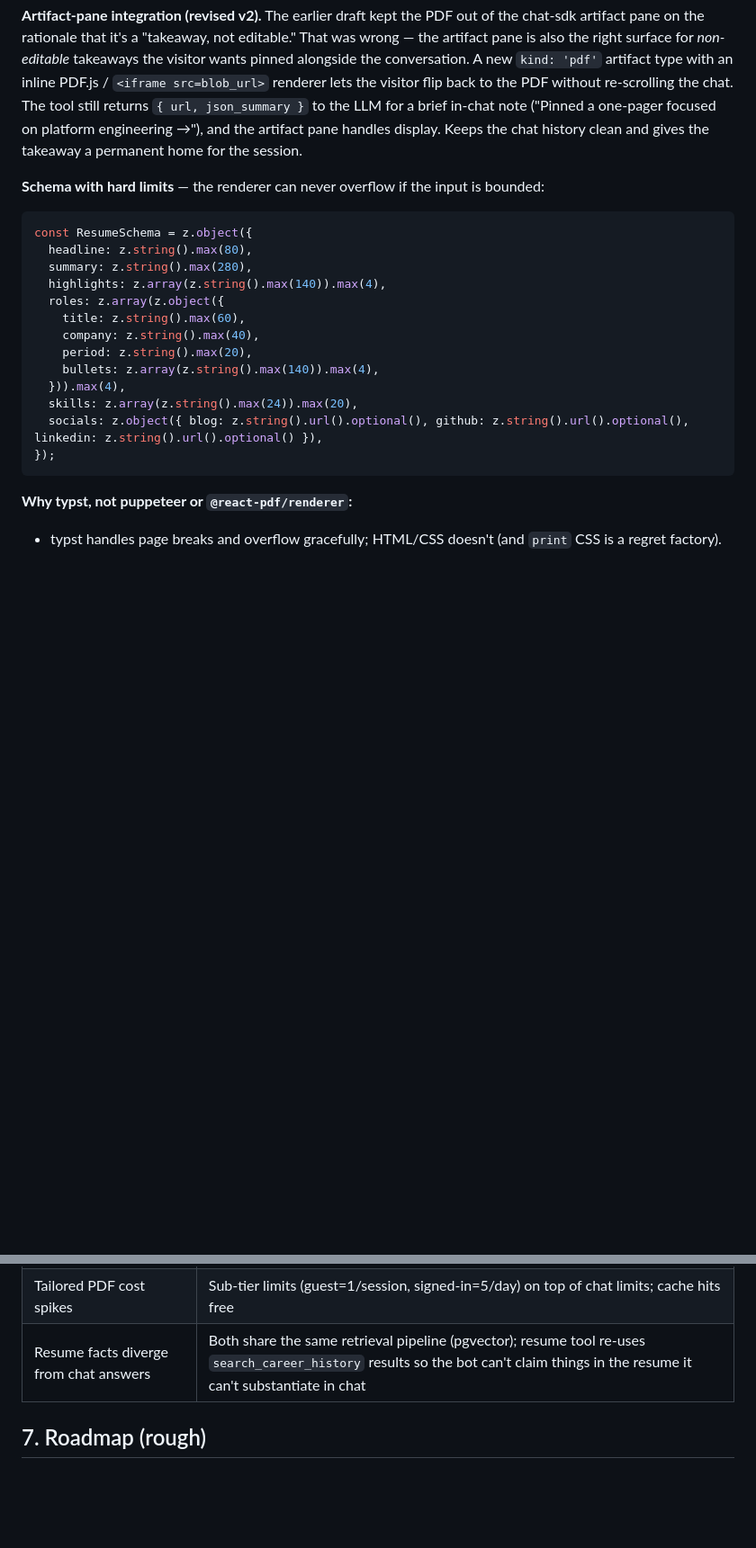
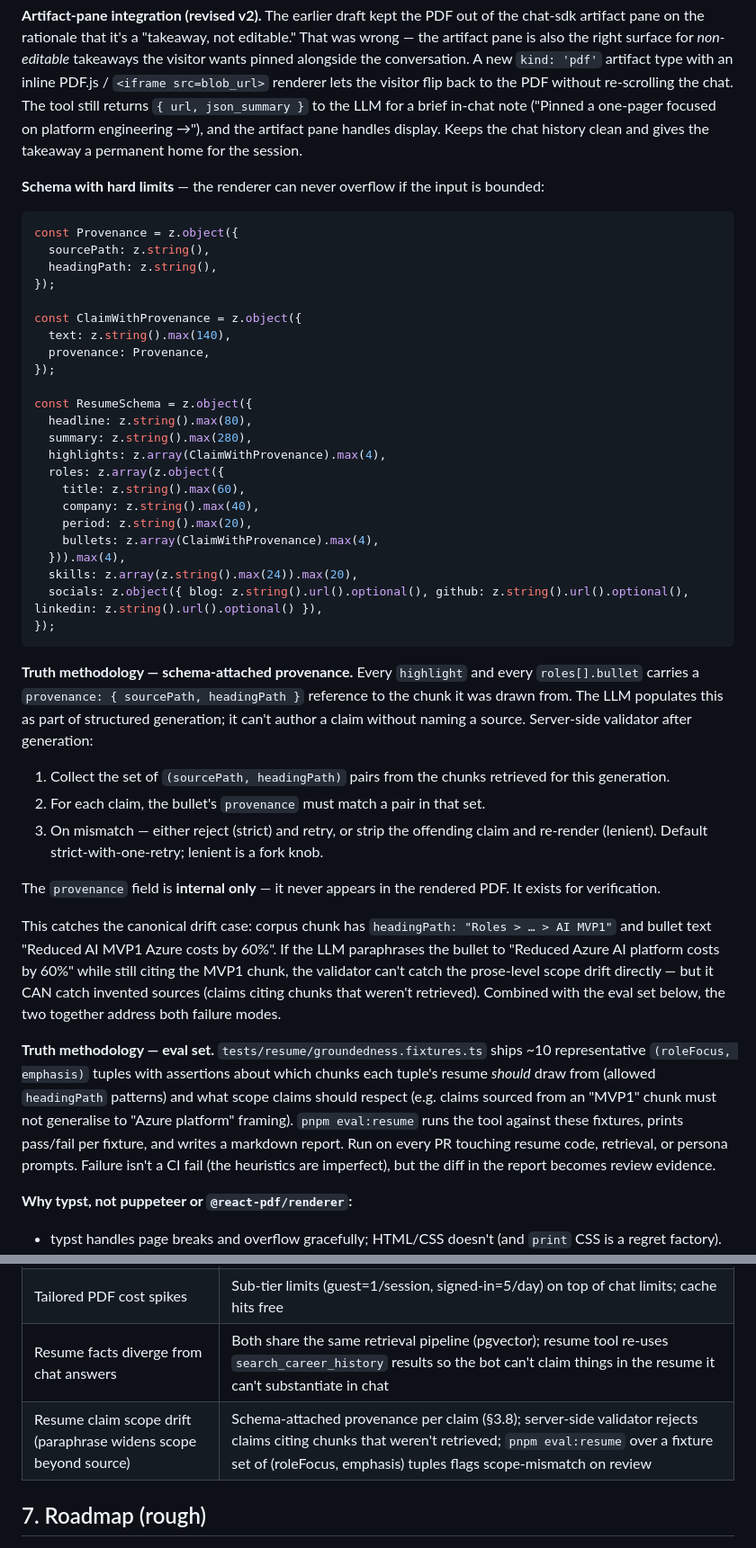
Before and after one commit to alexdarbyshire/cv-chat, a Markdown page: SPEC.md, 2 parts joined by grey strips. Shown at 90% size. GitHub-like rendering; blank space fills up the shorter version.

Commit message:
spec: resume truth methodology — provenance + eval set
§3.8 amendment: ResumeSchema gains schema-attached provenance per claim,
server-side validator rejects claims citing chunks that weren't retrieved,
and `pnpm eval:resume` over a fixture set of (roleFocus, emphasis) tuples
flags scope-mismatch on review.

Risk register row added: "Resume claim scope drift (paraphrase widens
scope beyond source)" with the two-layer mitigation.

Captures the canonical drift case Alex observed in prod: corpus chunk
"Roles > AI MVP1" generates bullet "Reduced Azure AI platform costs"
— same number, looser referent. Provenance catches invented sources;
eval set catches scope-paraphrase that passes the structural check.

Co-Authored-By: Claude Opus 4.7 (1M context) <noreply@anthropic.com>

````diff
--- a/SPEC.md
+++ b/SPEC.md
@@ -212,20 +212,42 @@ generate_tailored_resume(role_focus, emphasis[])  ← LLM-callable tool
 **Schema with hard limits** — the renderer can never overflow if the input is bounded:
 
 ```ts
+const Provenance = z.object({
+  sourcePath: z.string(),
+  headingPath: z.string(),
+});
+
+const ClaimWithProvenance = z.object({
+  text: z.string().max(140),
+  provenance: Provenance,
+});
+
 const ResumeSchema = z.object({
   headline: z.string().max(80),
   summary: z.string().max(280),
-  highlights: z.array(z.string().max(140)).max(4),
+  highlights: z.array(ClaimWithProvenance).max(4),
   roles: z.array(z.object({
     title: z.string().max(60),
     company: z.string().max(40),
     period: z.string().max(20),
-    bullets: z.array(z.string().max(140)).max(4),
+    bullets: z.array(ClaimWithProvenance).max(4),
   })).max(4),
   skills: z.array(z.string().max(24)).max(20),
   socials: z.object({ blog: z.string().url().optional(), github: z.string().url().optional(), linkedin: z.string().url().optional() }),
 });
 ```
+
+**Truth methodology — schema-attached provenance.** Every `highlight` and every `roles[].bullet` carries a `provenance: { sourcePath, headingPath }` reference to the chunk it was drawn from. The LLM populates this as part of structured generation; it can't author a claim without naming a source. Server-side validator after generation:
+
+1. Collect the set of `(sourcePath, headingPath)` pairs from the chunks retrieved for this generation.
+2. For each claim, the bullet's `provenance` must match a pair in that set.
+3. On mismatch — either reject (strict) and retry, or strip the offending claim and re-render (lenient). Default strict-with-one-retry; lenient is a fork knob.
+
+The `provenance` field is **internal only** — it never appears in the rendered PDF. It exists for verification.
+
+This catches the canonical drift case: corpus chunk has `headingPath: "Roles > … > AI MVP1"` and bullet text "Reduced AI MVP1 Azure costs by 60%". If the LLM paraphrases the bullet to "Reduced Azure AI platform costs by 60%" while still citing the MVP1 chunk, the validator can't catch the prose-level scope drift directly — but it CAN catch invented sources (claims citing chunks that weren't retrieved). Combined with the eval set below, the two together address both failure modes.
+
+**Truth methodology — eval set.** `tests/resume/groundedness.fixtures.ts` ships ~10 representative `(roleFocus, emphasis)` tuples with assertions about which chunks each tuple's resume *should* draw from (allowed `headingPath` patterns) and what scope claims should respect (e.g. claims sourced from an "MVP1" chunk must not generalise to "Azure platform" framing). `pnpm eval:resume` runs the tool against these fixtures, prints pass/fail per fixture, and writes a markdown report. Run on every PR touching resume code, retrieval, or persona prompts. Failure isn't a CI fail (the heuristics are imperfect), but the diff in the report becomes review evidence.
 
 **Why typst, not puppeteer or `@react-pdf/renderer`:**
 - typst handles page breaks and overflow gracefully; HTML/CSS doesn't (and `print` CSS is a regret factory).
@@ -336,6 +358,7 @@ CV_CHAT_SHOW_MODEL_PICKER=0  # 1 to expose the model picker in the UI (default h
 | Tailored PDF layout breakage | Schema-bounded content (Zod `.max()` per field) + typst's overflow-handling primitives + content-hash cached output + static-PDF fallback on render error |
 | Tailored PDF cost spikes | Sub-tier limits (guest=1/session, signed-in=5/day) on top of chat limits; cache hits free |
 | Resume facts diverge from chat answers | Both share the same retrieval pipeline (pgvector); resume tool re-uses `search_career_history` results so the bot can't claim things in the resume it can't substantiate in chat |
+| Resume claim scope drift (paraphrase widens scope beyond source) | Schema-attached provenance per claim (§3.8); server-side validator rejects claims citing chunks that weren't retrieved; `pnpm eval:resume` over a fixture set of (roleFocus, emphasis) tuples flags scope-mismatch on review |
 
 ## 7. Roadmap (rough)
 
````
